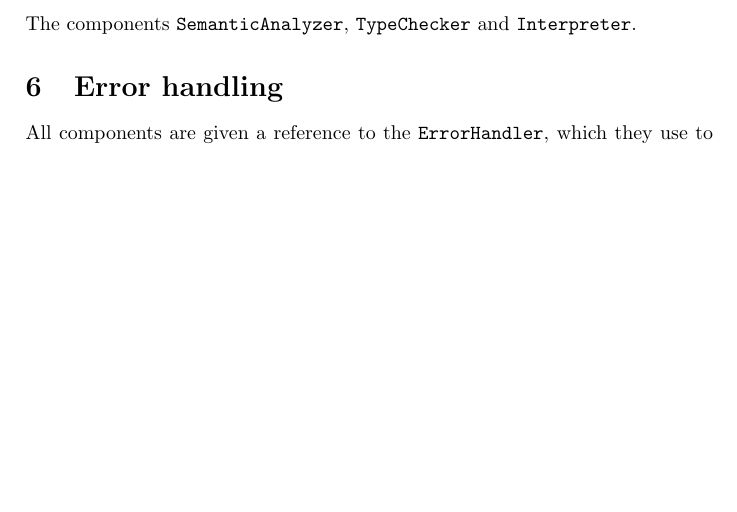
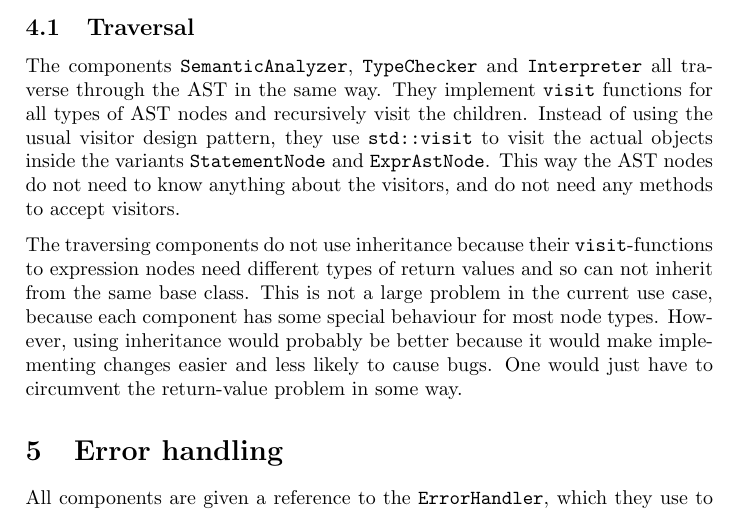
Before and after one commit to siiruli/MiniPL-interpreter, a LaTeX document (doc/report.tex): part of page 6 of 7, cut at the place of the change, the shorter picture padded with empty space. Compiled offline with pdfLaTeX.

Commit message:
Document AST traversal

```diff
--- a/doc/report.tex
+++ b/doc/report.tex
@@ -253,10 +253,27 @@ The variant \code{ExprNode} holds nodes of the types:
   pointers to two expressions.
 \end{itemize}
 
-\section{Traversal}
+\subsection{Traversal}
 
 The components \code{SemanticAnalyzer}, \code{TypeChecker} and
-\code{Interpreter}.
+\code{Interpreter} all traverse through the AST in the same way.
+They implement \code{visit} functions for all types of AST nodes
+and recursively visit the children.
+Instead of using the usual visitor design pattern, they use
+\code{std::visit} to visit the actual objects inside the variants
+\code{StatementNode} and \code{ExprAstNode}. This way the
+AST nodes do not need to know anything about the visitors,
+and do not need any methods to accept visitors.
+
+The traversing
+components do not use inheritance because their \code{visit}-functions
+to expression nodes need different types of return values and
+so can not inherit from the same base class. This is not a large
+problem in the current use case, because each component has
+some special behaviour for most node types. However, using
+inheritance would probably be better because it would make
+implementing changes easier and less likely to cause bugs.
+One would just have to circumvent the return-value problem in some way.
 
 \label{sect:errors}
 \section{Error handling}
```
